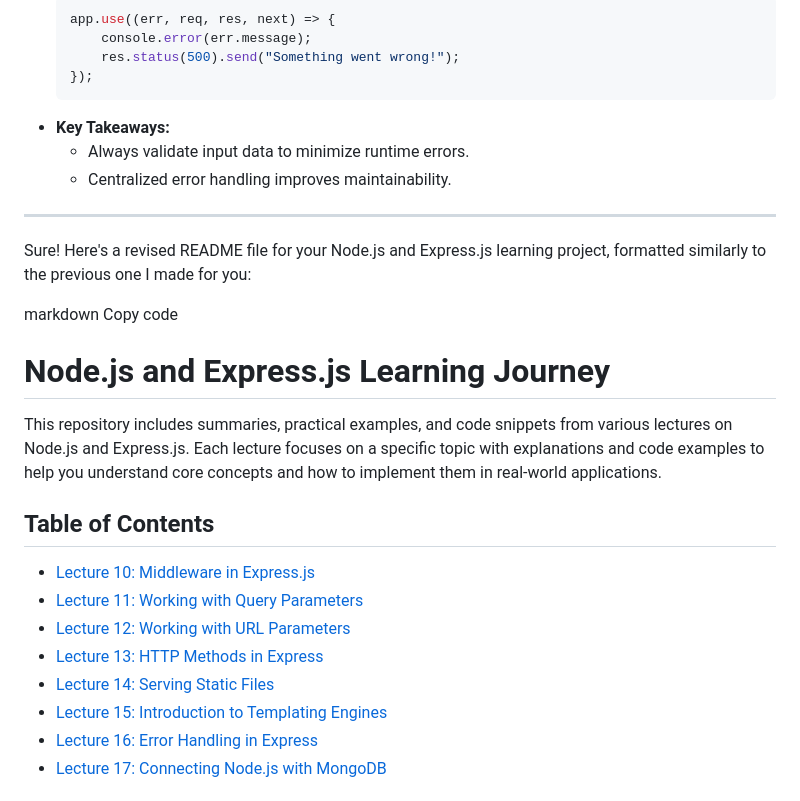
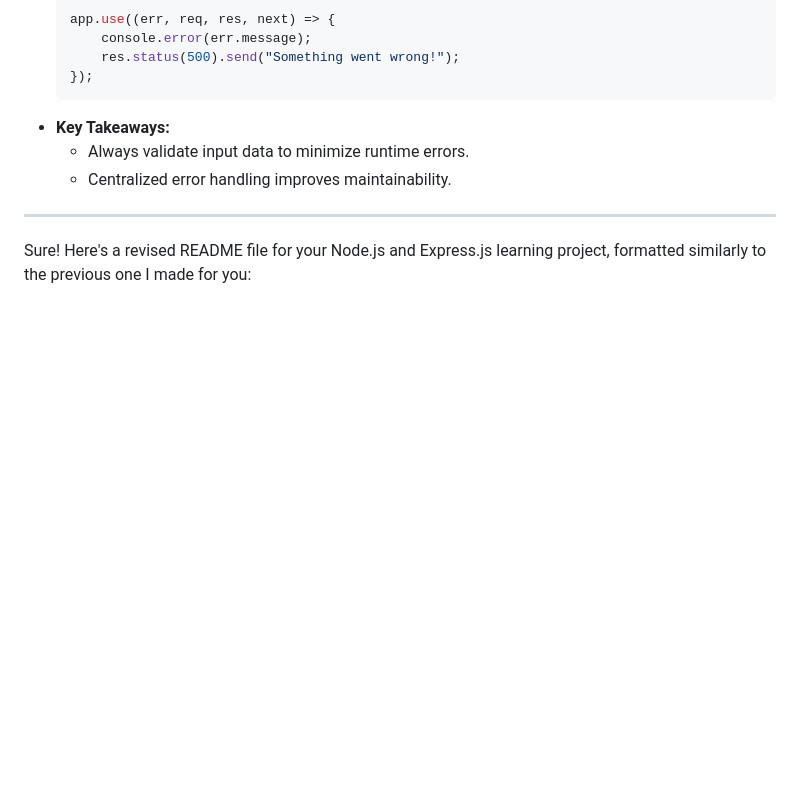
Before and after one commit to pankj369/NODE.js, a Markdown page: README.md, the part around the change printed below. Drawn GitHub-style; blank space fills up the shorter version.

```diff
--- a/README.md
+++ b/README.md
@@ -204,21 +204,3 @@ You can download the notes for the playlist from the video description section.
 ---
 
 Sure! Here's a revised README file for your Node.js and Express.js learning project, formatted similarly to the previous one I made for you:
-
-markdown
-Copy code
-# Node.js and Express.js Learning Journey
-
-This repository includes summaries, practical examples, and code snippets from various lectures on Node.js and Express.js. Each lecture focuses on a specific topic with explanations and code examples to help you understand core concepts and how to implement them in real-world applications.
-
-## Table of Contents
-
-- [Lecture 10: Middleware in Express.js](#lecture-10-middleware-in-expressjs)
-- [Lecture 11: Working with Query Parameters](#lecture-11-working-with-query-parameters)
-- [Lecture 12: Working with URL Parameters](#lecture-12-working-with-url-parameters)
-- [Lecture 13: HTTP Methods in Express](#lecture-13-http-methods-in-express)
-- [Lecture 14: Serving Static Files](#lecture-14-serving-static-files)
-- [Lecture 15: Introduction to Templating Engines](#lecture-15-introduction-to-templating-engines)
-- [Lecture 16: Error Handling in Express](#lecture-16-error-handling-in-express)
-- [Lecture 17: Connecting Node.js with MongoDB](#lecture-17-connecting-nodejs-with-mongodb)
-
```
Also changed, not shown: other parts of README.md (+0 -116 lines).
